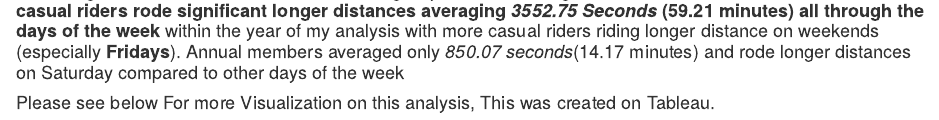
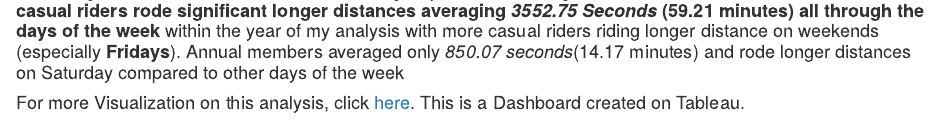
Before and after one commit to hollayeahme/How-a-bike-share-can-navigate-speedy-success, an R Markdown document (README.rmd): the page in a window 1100 px wide, from 11000 px down. Rendered offline with R 4.5, knitr and Pandoc, with nearby package versions; some code elsewhere in the file could not run offline.

Commit message:
Update README.rmd

```diff
--- a/README.rmd
+++ b/README.rmd
@@ -399,4 +399,4 @@ all_trips_v2 %>%
 #### According to the above visualization, even though Cyclistic have a higher number of annual member riders, their **casual riders rode significant longer distances averaging *3552.75 Seconds* (59.21 minutes) all through the days of the week** within the year of my analysis with more casual riders riding longer distance on weekends (especially **Fridays**). Annual members averaged only *850.07 seconds*(14.17 minutes) and rode longer distances on Saturday compared to other days of the week
 
 
-#### Please see below For more Visualization on this analysis, This was created on Tableau.
+#### For more Visualization on this analysis, click [here](https://public.tableau.com/app/profile/olayemi.oladapo/viz/CyclisicQuarterRides/Dashboard1). This is a Dashboard created on Tableau.
```
Also changed, not shown: README.rmd (2 more changed lines).
